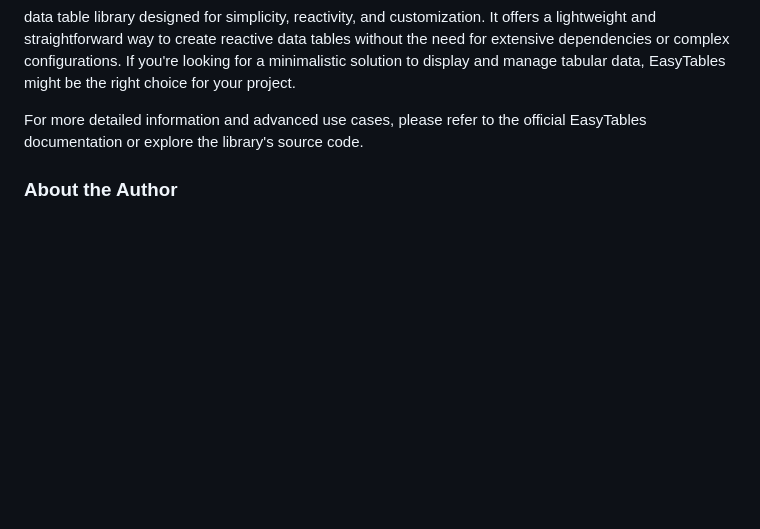
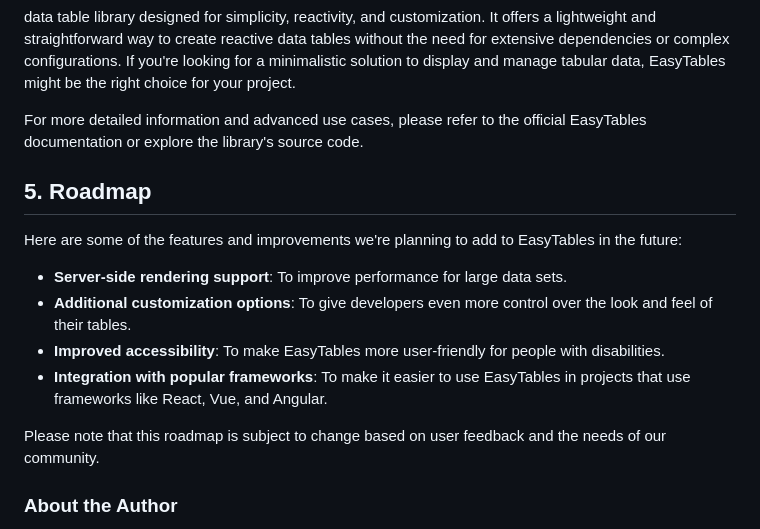
Before and after one commit to RA9/easytables, a Markdown page: README.md, the part around the change. Rendered like a GitHub page; blank space fills up the shorter version.

Commit message:
update: readme file with the roadmap

```diff
--- a/README.md
+++ b/README.md
@@ -245,6 +245,17 @@ project.
 For more detailed information and advanced use cases, please refer to the official EasyTables documentation or explore
 the library's source code.
 
+## 5. Roadmap
+
+Here are some of the features and improvements we're planning to add to EasyTables in the future:
+
+- **Server-side rendering support**: To improve performance for large data sets.
+- **Additional customization options**: To give developers even more control over the look and feel of their tables.
+- **Improved accessibility**: To make EasyTables more user-friendly for people with disabilities.
+- **Integration with popular frameworks**: To make it easier to use EasyTables in projects that use frameworks like React, Vue, and Angular.
+
+Please note that this roadmap is subject to change based on user feedback and the needs of our community.
+
 ### About the Author
 
 [Carlos S. Nah](http://github.com/ra9) is a software engineer and writer based in Monrovia. He is the author of EasyTables, a minimalist data table library for JavaScript. He enjoys writing about software development, web development, and technology.
```
